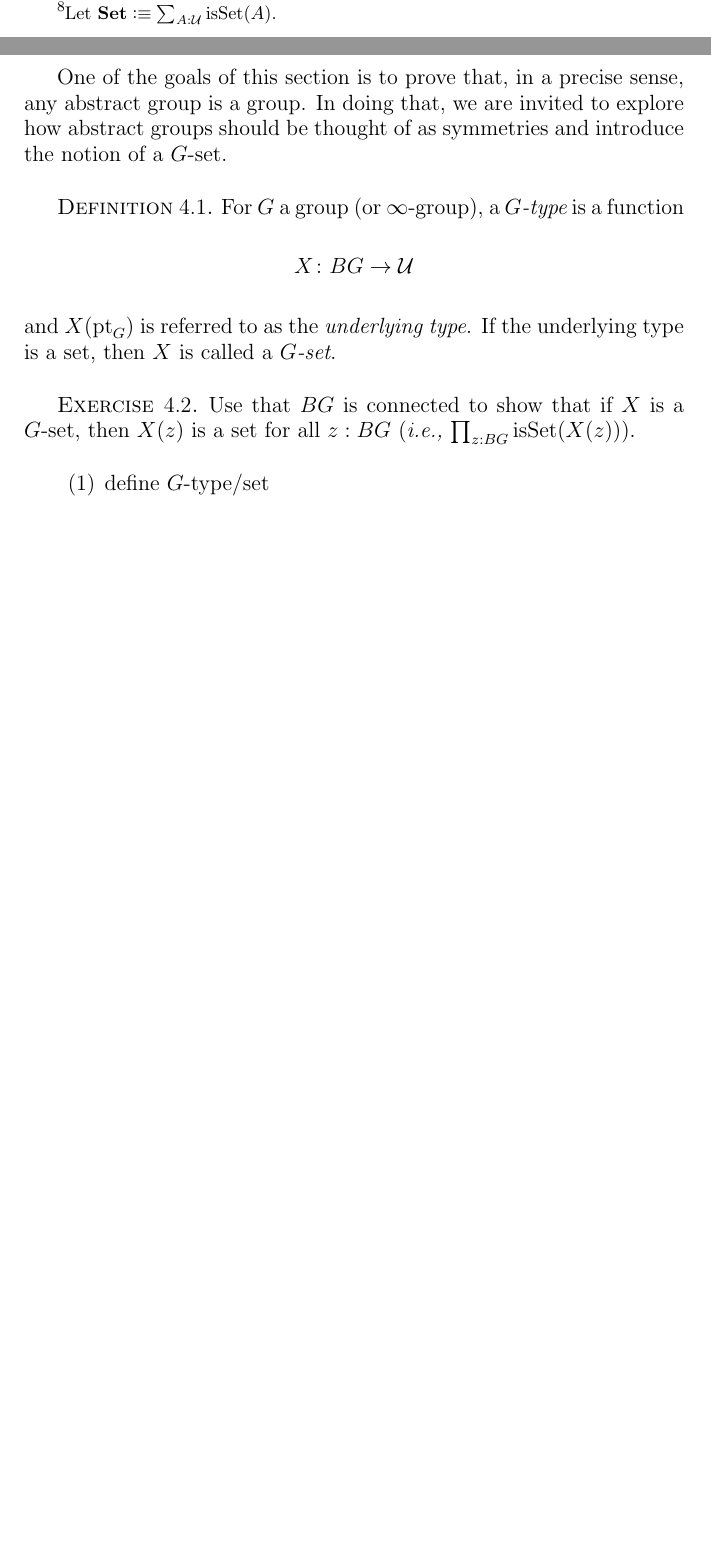
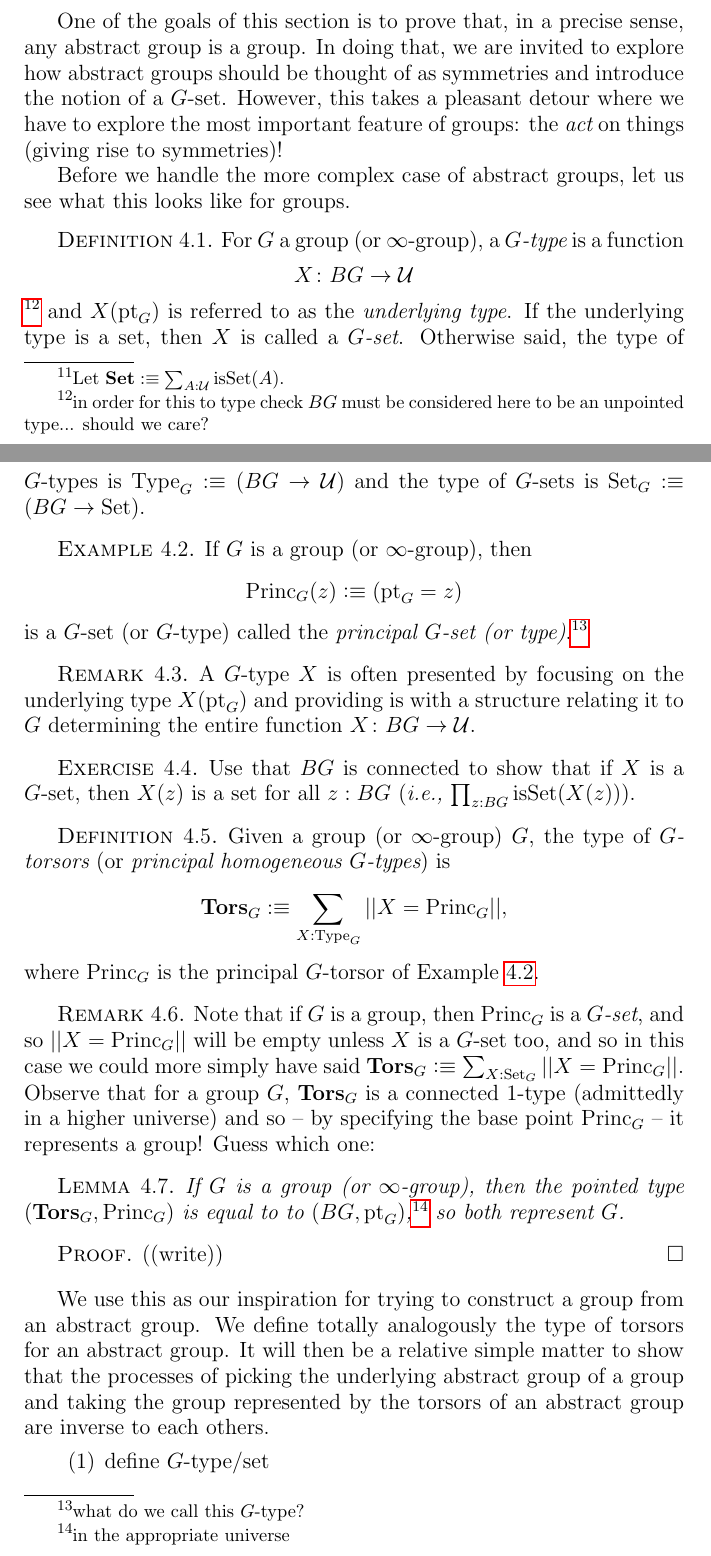
Before and after one commit to UniMath/SymmetryBook, a LaTeX thesis (book.tex, which reads group.tex, macros.tex): two parts of pages 23 and 24 of 65 before the commit and two parts of pages 24 and 25 of 65 after it, joined at a grey line, cut so that both start at the same text, the shorter picture padded with empty space. Compiled offline with pdfLaTeX.

Commit message:
Added examples and expanded on torsors in groupchapter

```diff
--- a/group.tex
+++ b/group.tex
@@ -239,18 +248,48 @@ Generically, if $G$ is \aninftygp, we let $\pt_G:BG$ (and sometimes simply $\pt$
 
 \section{$G$-sets}
 \label{sec:gsets}
-One of the goals of this section is to prove that, in a precise sense, any abstract group is a group.  In doing that, we are invited to explore how abstract groups should be thought of as symmetries and introduce the notion of a $G$-set.
+One of the goals of this section is to prove that, in a precise sense, any abstract group is a group.  In doing that, we are invited to explore how abstract groups should be thought of as symmetries and introduce the notion of a $G$-set.  However, this takes a pleasant detour where we have to explore the most important feature of groups: the {\em act} on things (giving rise to symmetries)!
+
+Before we handle the more complex case of abstract groups, let us see what this looks like for groups.
 
 \begin{definition}
   For $G$ a group (or \inftygp), a {\em $G$-type} is a function
-  $$X\colon BG\to\mathcal U$$
+  $$X\colon BG\to\mathcal U$$\footnote{in order for this to type check $BG$ must be considered here to be an unpointed type... should we care?}
 and $X(\pt_G)$ is referred to as the {\em underlying type}.
 If the underlying type is a set, then $X$ is called a {\em $G$-set}.
+Otherwise said, the type of $G$-types is $\Type_G\defequi(BG\to\mathcal U)$ and the type of $G$-sets is $\Set_G\defequi(BG\to\Set)$.
+%$$\Type_G\defequi (BG\to\mathcal U),\qquad \Set_G\defequi (BG\to\Set).$$
 \end{definition}
+
+\begin{example}\label{def:principaltorsor}
+  If $G$ is a group (or \inftygp), then
+$$\princ_G(z)\defequi(\pt_G=z)$$ is a $G$-set (or $G$-type) called the {\em principal $G$-set (or type)}.\footnote{what do we call this $G$-type?}
+\end{example}
+
+\begin{remark}
+  A $G$-type $X$ is often presented by focusing on the underlying type $X(\pt_G)$  and providing is with a structure relating it to $G$ determining the entire function $X\colon BG\to\mathcal U$.
+\end{remark}
+
 \begin{xca}
   Use that $BG$ is connected to show that if $X$ is a $G$-set, then $X(z)$ is a set for all $z:BG$ (\ie $\prod_{z:BG}\isset(X(z))$).
 \end{xca}
+\begin{definition}
+  Given a group (or \inftygp) $G$, the type of {\em$G$-torsors} (or {\em principal homogeneous $G$-types}) is
+$$\typetorsor_G\defequi\sum_{X:\Type_G}||X=\princ_G||,$$
+where $\princ_G$ is the principal $G$-torsor of Example~\ref{def:principaltorsor}.
+\end{definition}
+\begin{remark}
+  Note that if $G$ is a group, then $\princ_G$ is a $G${\em-set}, and so $||X=\princ_G||$ will be empty unless $X$ is a $G$-set too, and so in this case we could more simply have said $\typetorsor_G\defequi\sum_{X:\Set_G}||X=\princ_G||.$  Observe that for a group $G$, $\typetorsor_G$ is a connected $1$-type (admittedly in a higher universe) and so -- by specifying the base point $\princ_G$ -- it represents a group!  Guess which one:
+\end{remark}
+\begin{lemma}
+  If $G$ is a group (or \inftygp), then the pointed type $(\typetorsor_G,\princ_G)$ is equal to to $(BG,\pt_G)$,\footnote{in the appropriate universe} so both represent $G$.
+\end{lemma}
 
+\begin{proof}
+  ((write))
+\end{proof}
+
+We use this as our inspiration for trying to construct a group from an abstract group.  We define totally analogously the type of torsors for an abstract group.  It will then be a relative simple matter to show that the processes of picking the underlying abstract group of a group and taking the group represented by the torsors of an abstract group are inverse to each others.
 \begin{enumerate}
 \item define $G$-type/set
 \end{enumerate}
--- a/macros.tex
+++ b/macros.tex
@@ -105,6 +105,7 @@
 \newcommand{\inftygp}{$\infty$-group\xspace}
 \newcommand{\aninftygp}{an $\infty$-group\xspace}
 \newcommand{\inftygps}{$\infty$-groups\xspace}
+\newcommand{\princ}{\mathrm{Princ}}
 %some special types
 \newcommand{\Gtorsor}{\mathrm{tors}_G}
 \newcommand{\typegroup}{\mathbf{Group}}
@@ -113,6 +114,8 @@
 \newcommand{\pttype}{\mathcal U_*}
 \newcommand{\typeabsgp}{\mathbf{Group}_{\mathrm{Abstract}}}
 \newcommand{\typemonoid}{\mathbf{Monoid}}
+\newcommand{\typetorsor}{\mathbf{Tors}}
+
 
 
 %%%%%%%%%%%%%%%%%%%%%%%%%%%%%%%%%%%%%%%%%%%%%%%%%%%%%%%%%%%%%%%%%%%%%%%%%%%%
```
Also changed, not shown: group.tex (9 more changed lines).
